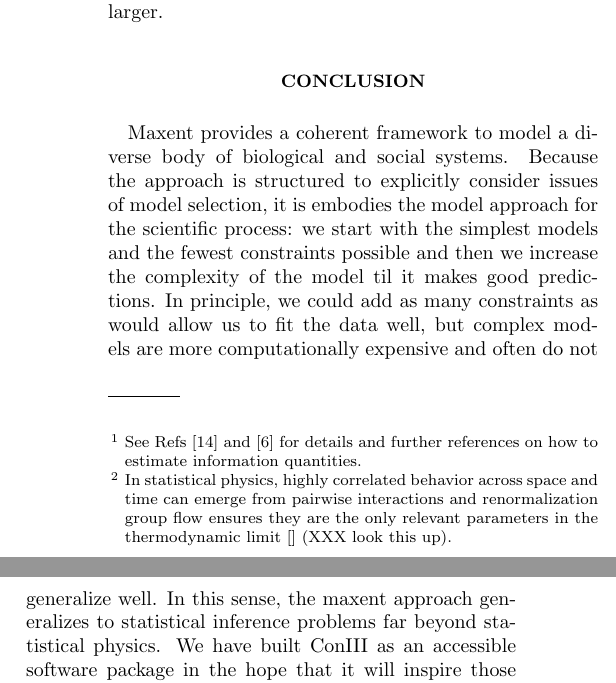
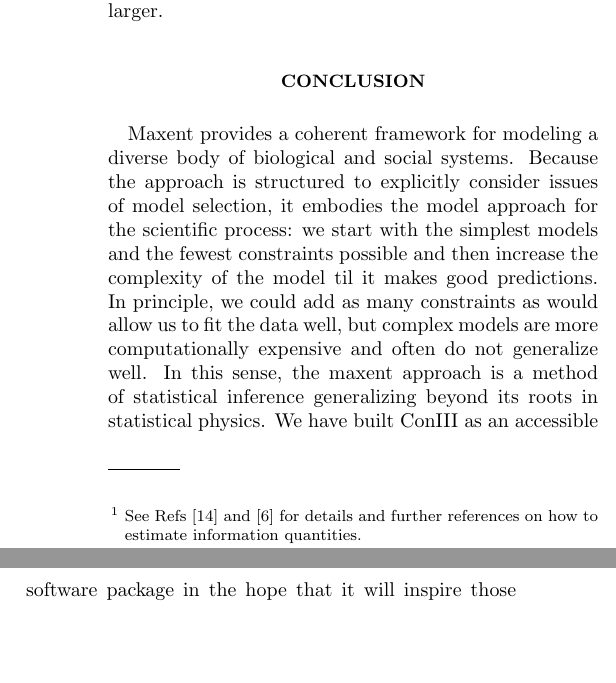
Before and after one commit to eltrompetero/coniii, a LaTeX paper (guide/guide.tex): two parts of the columns of page 7 of 8, joined at a grey line, cut so that both start at the same text, the shorter picture padded with empty space. Compiled offline with pdfLaTeX.

Commit message:
Conclusion. Removed one footnote.

```diff
--- a/guide/guide.tex
+++ b/guide/guide.tex
@@ -383,14 +383,14 @@ The most strict check would be to compare the entire model probability distribut
 A summary of how well the model captures the distribution across the entire probability distribution is the multi-information \cite{Nemenman:2004wz,Schneidman:2006he}. If we take a maxent model and add further constraints, the models can be ordered in terms of entropy $S_{\rm 1}>S_{2}>...S_{\rm m}>...>S_{\rm data}$, where the minimum entropy the most constrained model could have is equal to the data. To measure how much correlation in the data our model has captured, we can calculate the multi-information $I_{\rm m} = S_{\rm 1}-S_{\rm m}$, the amount of correlation captured by the model relative to the independent model. The fraction of multi-information captured is $F=I_{\rm m}/I_{\rm data}$. This is a measure of how much of the correlation in the data is captured by the model.\footnote{See Refs \cite{Bialek:2012ueb} and \cite{Lee:2015ev} for details and further references on how to estimate information quantities.}
 
 These tools to quantify model fit then inform the important choice of which constraints to impose. Typically, the approach is to constrain the lowest order interactions that are sufficient to produce collective behavior. The intuition from physics is from the observation that many physical systems are very well described by pairwise interactions \cite{Ranganathan:2007wz}.
-\footnote{In statistical physics, highly correlated behavior across space and time can emerge from pairwise interactions and renormalization group flow ensures they are the only relevant parameters in the thermodynamic limit \cite{} (XXX look this up).}
 From the model fitting perspective, however, we might choose to constrain other parts of the probability distribution. Ref \cite{Ganmor:2011ct} explores choosing correlations to constrain depending on whether or not they are signicantly large. Ref \cite{Nemenman:2016kl} discusses how a pairwise model becomes an increasingly effective description of a system with higher order interactions as the system gets larger.
 
 
 
 \section{Conclusion}
-Maxent provides a coherent framework to model a diverse body of biological and social systems.  Because the approach is structured to explicitly consider issues of model selection, it is embodies the model approach for the scientific process: we start with the simplest models and the fewest constraints possible and then we increase the complexity of the model til it makes good predictions. In principle, we could add as many constraints as would allow us to fit the data well, but complex models are more computationally expensive and often do not generalize well.
-In this sense, the maxent approach generalizes to statistical inference problems far beyond statistical physics.  We have built ConIII as an accessible software package in the hope that it will inspire those unfamiliar with maxent approaches to experiment and apply this technique to their own research questions.
+Maxent provides a coherent framework for modeling a diverse body of biological and social systems.  Because the approach is structured to explicitly consider issues of model selection, it embodies the model approach for the scientific process: we start with the simplest models and the fewest constraints possible and then increase the complexity of the model til it makes good predictions. In principle, we could add as many constraints as would allow us to fit the data well, but complex models are more computationally expensive and often do not generalize well.
+In this sense, the maxent approach is a method of statistical inference generalizing beyond its roots in statistical physics.  We have built ConIII as an accessible software package in the hope that it will inspire those unfamiliar with maxent approaches to experiment and apply this technique to their own research questions.
+
 
 
 %\section{The microcanonical ensemble and maximum entropy}
```
Also changed, not shown: guide/guide.pdf.
